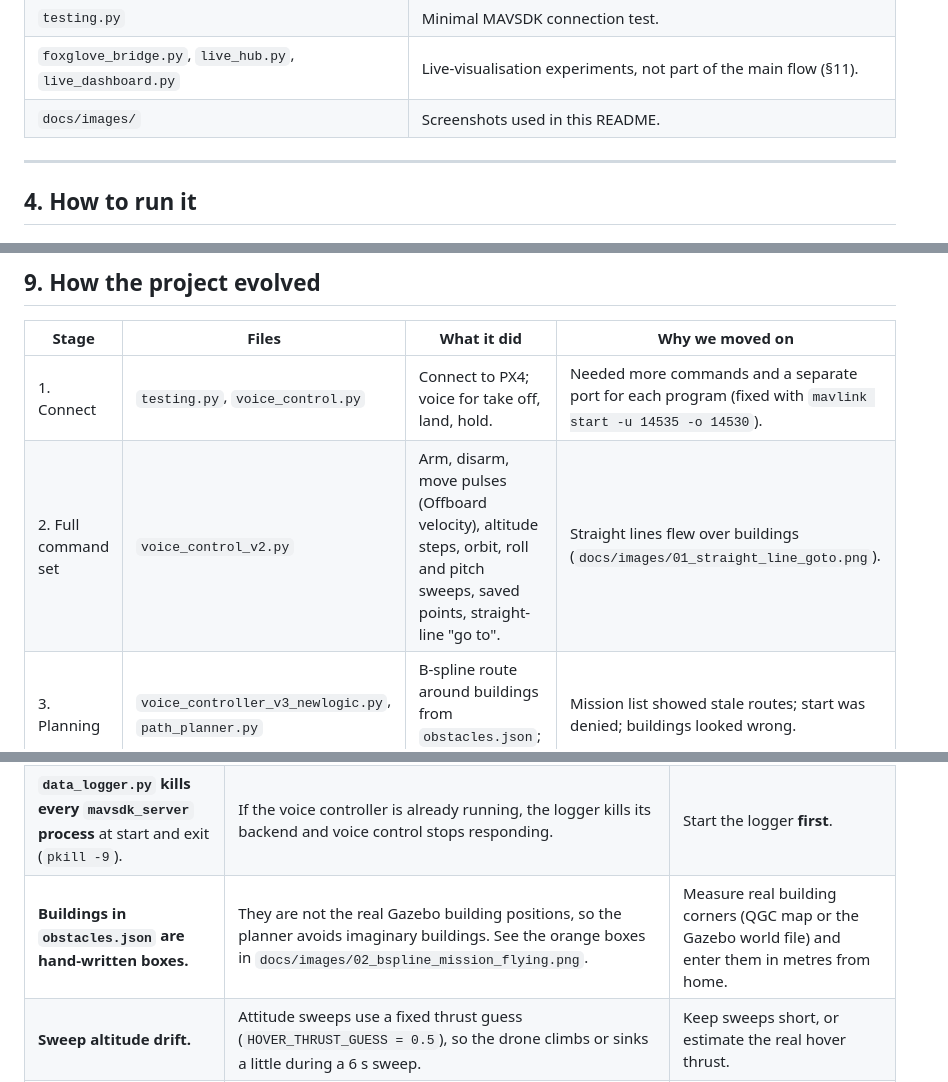
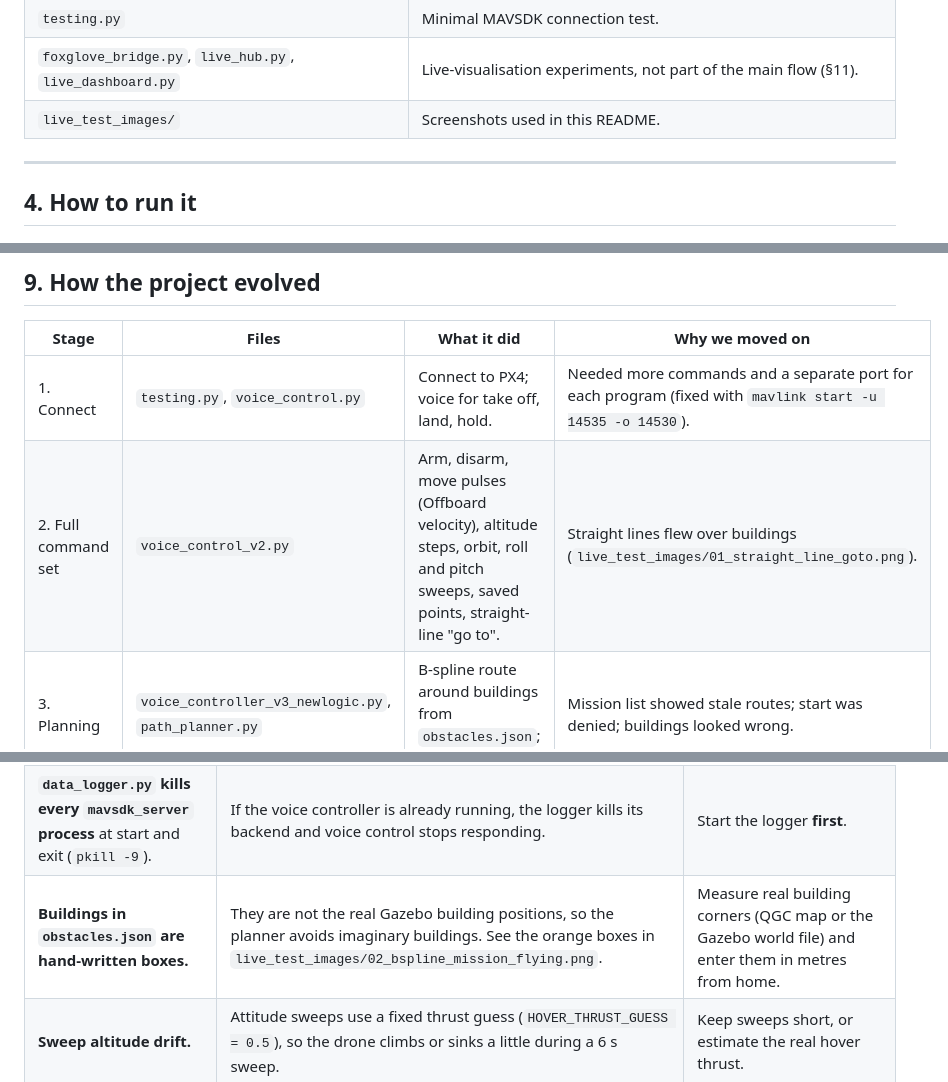
Before and after one commit to praann07/Drones_S5_AB8_ESP32VoiceDrone, a Markdown page: README.md, 3 parts joined by grey strips. GitHub-like rendering.

```diff
--- a/README.md
+++ b/README.md
@@ -639,7 +639,7 @@ Each MAVSDK program also starts its own helper process (`mavsdk_server`) with it
 | `voice_control.py`, `voice_control_v2.py`, `voice_controller_v3_newlogic.py` | Earlier voice versions, kept for history (§9). |
 | `testing.py` | Minimal MAVSDK connection test. |
 | `foxglove_bridge.py`, `live_hub.py`, `live_dashboard.py` | Live-visualisation experiments, not part of the main flow (§11). |
-| `docs/images/` | Screenshots used in this README. |
+| `live_test_images/` | Screenshots used in this README. |
 
 ---
 
@@ -944,7 +944,7 @@ PX4 stores the mission and how far it got. QGC reads it on connect and offers to
 | Stage | Files | What it did | Why we moved on |
 | --- | --- | --- | --- |
 | 1. Connect | `testing.py`, `voice_control.py` | Connect to PX4; voice for take off, land, hold. | Needed more commands and a separate port for each program (fixed with `mavlink start -u 14535 -o 14530`). |
-| 2. Full command set | `voice_control_v2.py` | Arm, disarm, move pulses (Offboard velocity), altitude steps, orbit, roll and pitch sweeps, saved points, straight-line "go to". | Straight lines flew over buildings (`docs/images/01_straight_line_goto.png`). |
+| 2. Full command set | `voice_control_v2.py` | Arm, disarm, move pulses (Offboard velocity), altitude steps, orbit, roll and pitch sweeps, saved points, straight-line "go to". | Straight lines flew over buildings (`live_test_images/01_straight_line_goto.png`). |
 | 3. Planning | `voice_controller_v3_newlogic.py`, `path_planner.py` | B-spline route around buildings from `obstacles.json`; operation log. | Mission list showed stale routes; start was denied; buildings looked wrong. |
 | 4. QGC overlay | `voice_controller_v4_gemini.py` | Tried drawing the buildings in QGC through the geofence upload. | Triggered geofence failsafes (§10). |
 | 5. Better planner | `path_planner_v3.py`, `voice_fixes_patch.py` | A\* around all buildings, home-anchored frame, 35-item missions, saved points kept between runs, robust start. | Current state. |
@@ -984,7 +984,7 @@ Each of these cost us time. The first group is fixed or has a safe workaround; t
 | **Substring matching can fire on the wrong command.** | `"arm" in text` also matches words like "alarm"; `"land"` matches "island". | Whole-word matching. |
 | **`data_logger.py` overwrites `flight_data.csv` every run** (it opens the file in write mode). | A second run erases the previous recording. | Rename or copy the file after each session, or change the file name to include a timestamp. |
 | **`data_logger.py` kills every `mavsdk_server` process** at start and exit (`pkill -9`). | If the voice controller is already running, the logger kills its backend and voice control stops responding. | Start the logger **first**. |
-| **Buildings in `obstacles.json` are hand-written boxes.** | They are not the real Gazebo building positions, so the planner avoids imaginary buildings. See the orange boxes in `docs/images/02_bspline_mission_flying.png`. | Measure real building corners (QGC map or the Gazebo world file) and enter them in metres from home. |
+| **Buildings in `obstacles.json` are hand-written boxes.** | They are not the real Gazebo building positions, so the planner avoids imaginary buildings. See the orange boxes in `live_test_images/02_bspline_mission_flying.png`. | Measure real building corners (QGC map or the Gazebo world file) and enter them in metres from home. |
 | **Sweep altitude drift.** | Attitude sweeps use a fixed thrust guess (`HOVER_THRUST_GUESS = 0.5`), so the drone climbs or sinks a little during a 6 s sweep. | Keep sweeps short, or estimate the real hover thrust. |
 | **QGC draws straight lines between waypoints.** | A downloaded route is only as smooth as its point spacing. | Keep points dense, or save the voice-generated plan rather than thinning it. |
 
```
